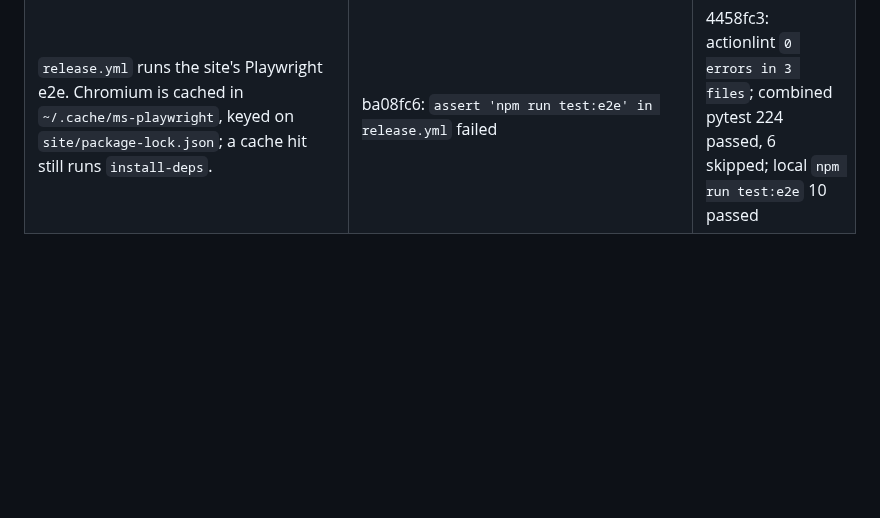
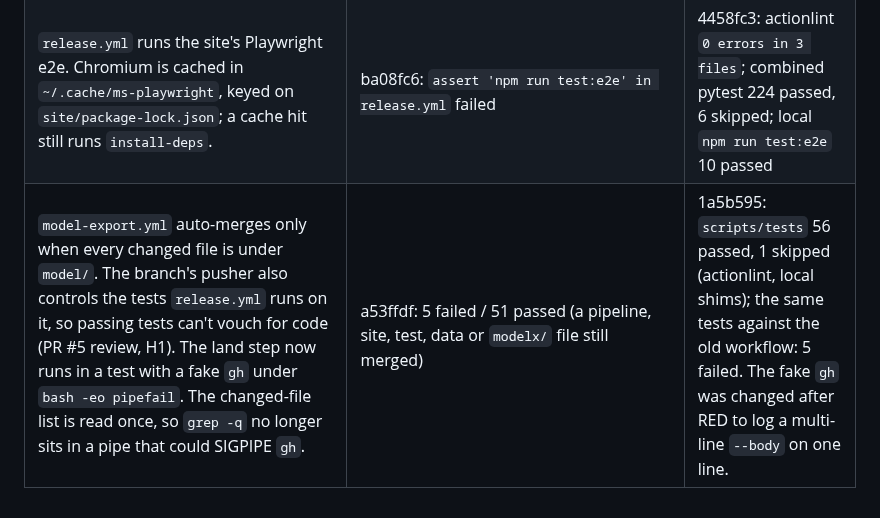
Before and after one commit to alexzfe/fight-card-website, a Markdown page: docs/tdd/ops.tdd.md, the part around the change. Rendered like a GitHub page; blank space fills up the shorter version.

Commit message:
docs: TDD evidence for the model-export file gate (RED a53ffdf, GREEN 1a5b595)

```diff
--- a/docs/tdd/ops.tdd.md
+++ b/docs/tdd/ops.tdd.md
@@ -79,3 +79,4 @@ skipped there only because this machine's mise `actionlint`/`shellcheck` shims h
 |---|---|---|
 | Collect `pipeline/tests` and `scripts/tests` in one run: shared helpers moved from `conftest` to `scripts/tests/ops_helpers.py`. The `docker` marker is now registered in conftest too, because a combined run uses pipeline's strict config; docker tests skip unless `-m` names them. | db4ca60, `test_suite_layout.py`: `ImportError: cannot import name 'REPO' from 'conftest' (pipeline/tests/ufcstats/conftest.py)` | ced62f1: `pytest pipeline/tests scripts/tests` 222 passed, 7 skipped; `-m docker` 6 passed |
 | `release.yml` runs the site's Playwright e2e. Chromium is cached in `~/.cache/ms-playwright`, keyed on `site/package-lock.json`; a cache hit still runs `install-deps`. | ba08fc6: `assert 'npm run test:e2e' in release.yml` failed | 4458fc3: actionlint `0 errors in 3 files`; combined pytest 224 passed, 6 skipped; local `npm run test:e2e` 10 passed |
+| `model-export.yml` auto-merges only when every changed file is under `model/`. The branch's pusher also controls the tests `release.yml` runs on it, so passing tests can't vouch for code (PR #5 review, H1). The land step now runs in a test with a fake `gh` under `bash -eo pipefail`. The changed-file list is read once, so `grep -q` no longer sits in a pipe that could SIGPIPE `gh`. | a53ffdf: 5 failed / 51 passed (a pipeline, site, test, data or `modelx/` file still merged) | 1a5b595: `scripts/tests` 56 passed, 1 skipped (actionlint, local shims); the same tests against the old workflow: 5 failed. The fake `gh` was changed after RED to log a multi-line `--body` on one line. |
```
